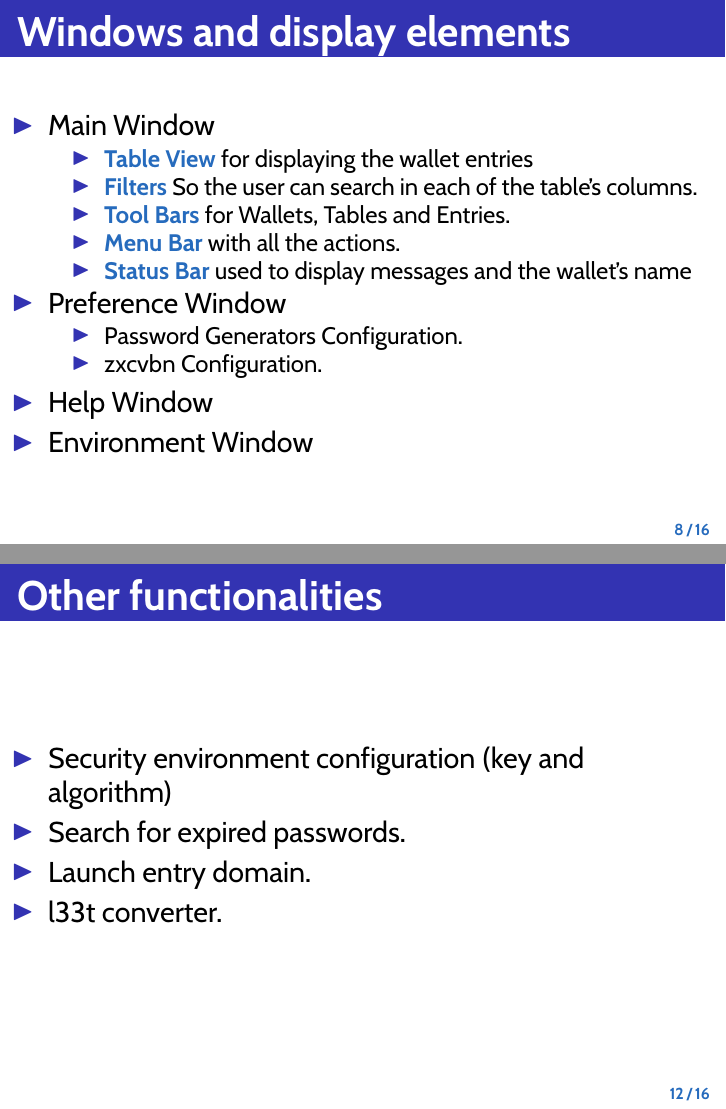
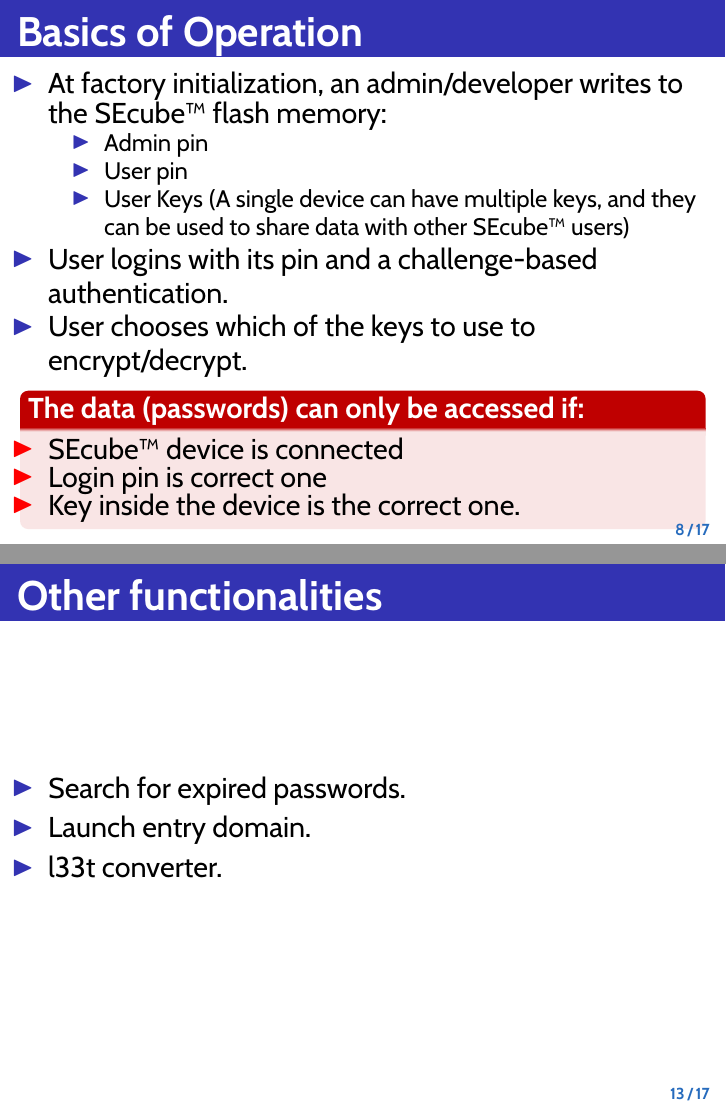
Before and after one commit to dandreaquintero/presentation, LaTeX slides (presentation.tex): pages 46 and 67 of 80 before the commit and pages 46 and 72 of 85 after it, joined at a grey line. Compiled offline with pdfLaTeX.

Commit message:
basics, some fixes

```diff
--- a/presentation.tex
+++ b/presentation.tex
@@ -357,6 +363,42 @@
 \end{frame}
 
 \begin{frame}
+	\frametitle{Basics of Operation}
+
+	\begin{itemize}
+	 \item<2-> At factory initialization, an admin/developer writes to the SEcube™ flash memory:
+	   \begin{itemize}
+	     \item<2-> Admin pin
+	     \item<2-> User pin
+	     \item<2-> User Keys (A single device can have multiple keys, and they can be used to share data with other SEcube™ users)
+	   \end{itemize}
+	 \item<3-> User logins with its pin and a challenge-based authentication.
+	 \item<4-> User chooses which of the keys to use to encrypt/decrypt.
+	\end{itemize}
+
+\begin{alertblock}<5->{The data (passwords) can only be accessed if:}
+ \begin{itemize}
+       \setlength\itemsep{-3pt}
+	     \item<2-> SEcube™ device is connected
+	     \item<2-> Login pin is correct one
+	     \item<2-> Key inside the device is the correct one.
+	   \end{itemize}
+\end{alertblock}
+
+\end{frame}
+
+\begin{frame}
+	\frametitle{In-Memory and In-Disk DBs}
+  \begin{itemize}
+  \setlength\itemsep{10pt}
+    \item<2-> \textbf{New Wallet:} An In-memory SQLite DB is created.
+    \item<3-> \textbf{Save Wallet:} An In-disk encrypted secureSQLite DB is created and populated with the In-memory DB contents
+    \item<4-> \textbf{Open Wallet:} The selected In-disk DB is decrypted and its contents are dumped into an In-memory DB
+    \item<5-> \textbf{Delete Wallet:} Both the In-memory DB and the In-disk encrypted file are deleted.
+  \end{itemize}
+\end{frame}
+
+\begin{frame}
 	\frametitle{Windows and display elements}
 
   \begin{itemize}
@@ -379,16 +421,7 @@
 	 \end{itemize}
 \end{frame}
 
-\begin{frame}
-	\frametitle{In-Memory and In-Disk DBs}
-  \begin{itemize}
-  \setlength\itemsep{10pt}
-    \item<2-> \textbf{New Wallet:} An In-memory SQLite DB is created.
-    \item<3-> \textbf{Save Wallet:} An In-disk encrypted secureSQLite DB is created and populated with the In-memory DB contents
-    \item<4-> \textbf{Open Wallet:} The selected In-disk DB is decrypted and its contents are dumped into an In-memory DB
-    \item<5-> \textbf{Delete Wallet:} Both the In-memory DB and the In-disk encrypted file are deleted.
-  \end{itemize}
-\end{frame}
+
 
 \begin{frame}
 	\frametitle{Data Display: Model/View architecture}
@@ -435,7 +468,6 @@
 	\frametitle{Other functionalities}
 
   \begin{itemize}
-    \item<2-> Security environment configuration (key and algorithm)
     \item<3-> Search for expired passwords.
     \item<4-> Launch entry domain.
     \item<5-> l33t converter.
```
Also changed, not shown: presentation.pdf, presentation.tex (16 more changed lines).
